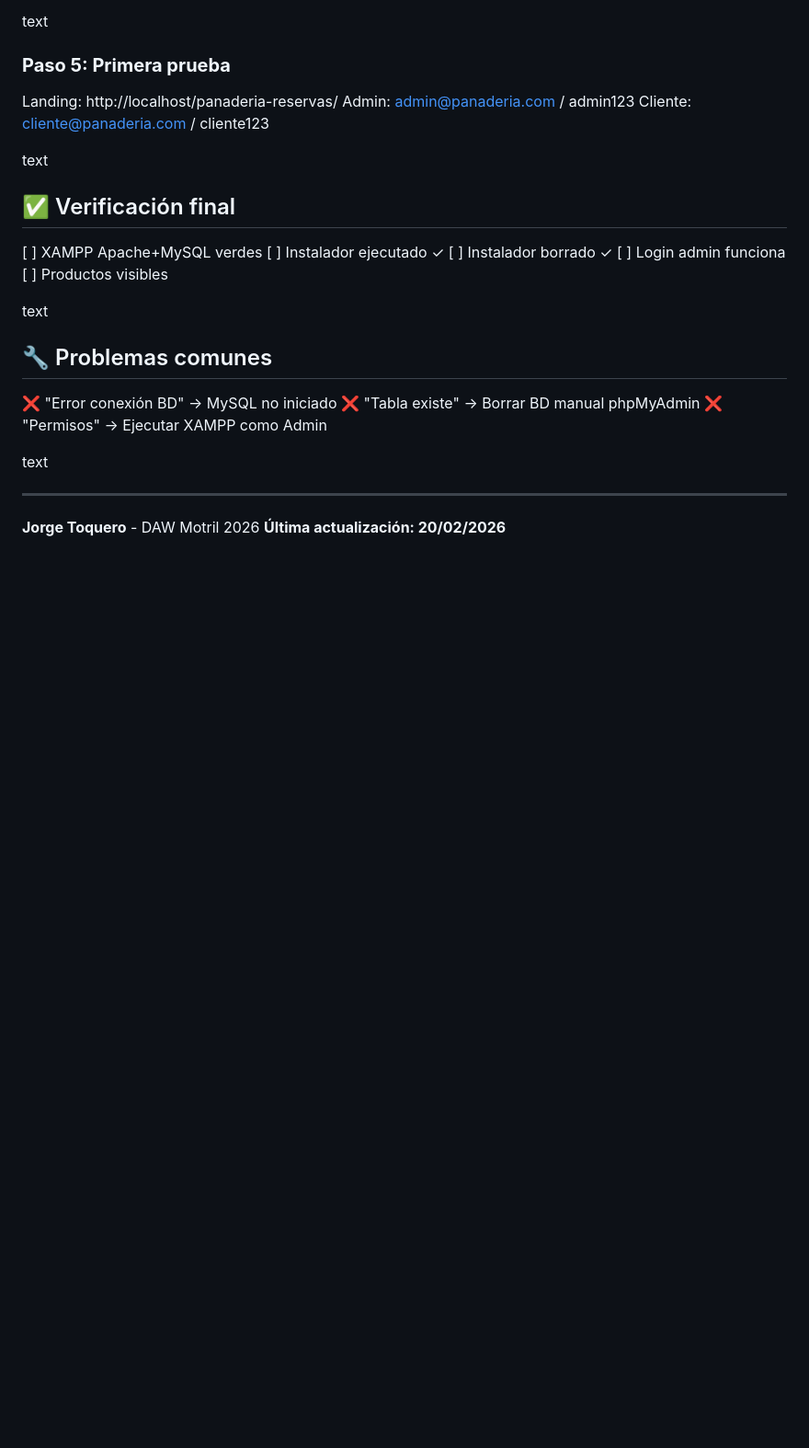
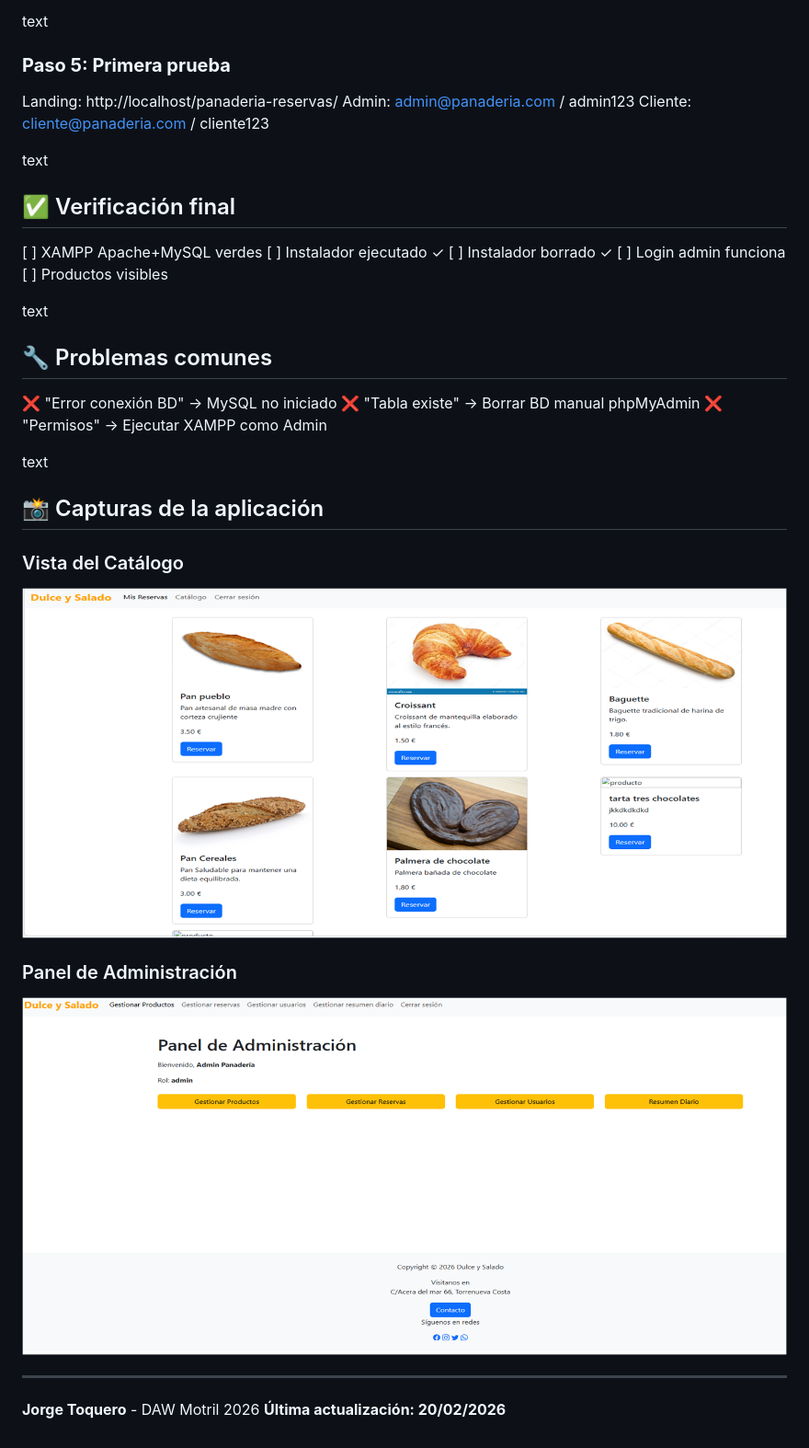
Before and after one commit to JorgeToquero/panaderia-reservas, a Markdown page: README.md, the part around the change. Shown at 92% size. GitHub-like rendering; pictures changed too: img/Panel-administracion.png (added), img/catalogo.png (added); blank space fills up the shorter version.

Commit message:
Añadidas capturas del proyecto

```diff
--- a/README.md
+++ b/README.md
@@ -76,6 +76,14 @@ text
 
 text
 
+## 📸 Capturas de la aplicación
+
+### Vista del Catálogo
+![Catálogo](img/catalogo.png)
+
+### Panel de Administración
+![Panel de Administración](img/Panel-administracion.png)
+
 ---
 **Jorge Toquero** - DAW Motril 2026
 **Última actualización: 20/02/2026**
```
